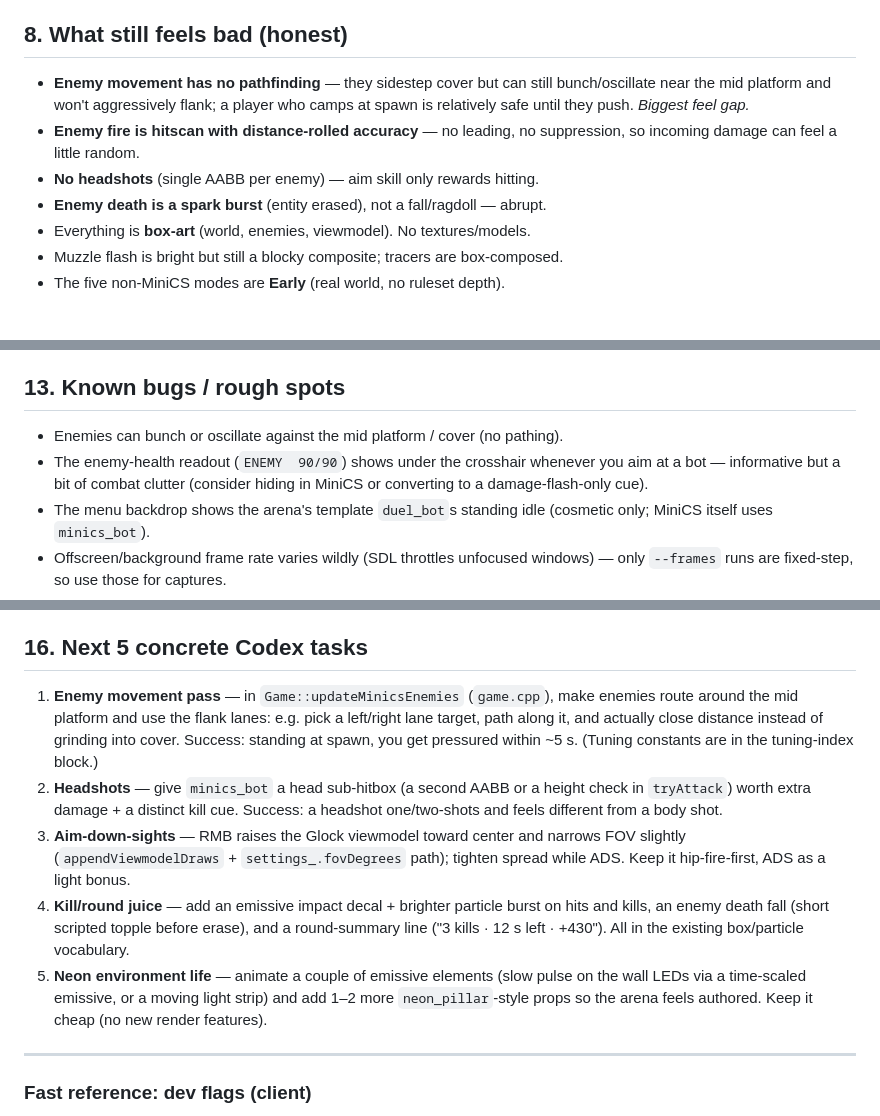
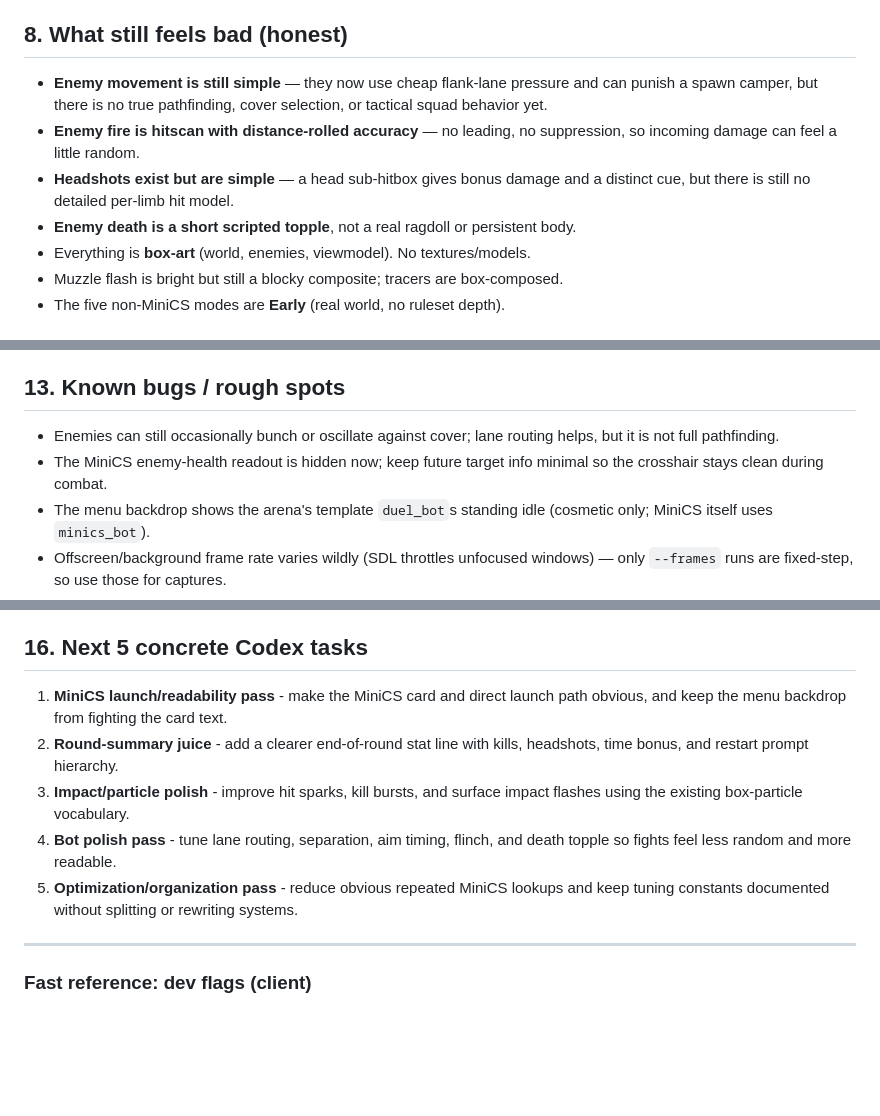
Before and after one commit to Dboxual/Claude-Game, a Markdown page: CODEX_HANDOFF.md, 3 parts joined by grey strips. Rendered like a GitHub page; blank space fills up the shorter version.

```diff
--- a/CODEX_HANDOFF.md
+++ b/CODEX_HANDOFF.md
@@ -108,13 +108,15 @@ Layered so gameplay stays portable (enforced by CMake target boundaries):
 
 ## 8. What still feels bad (honest)
 
-- **Enemy movement has no pathfinding** — they sidestep cover but can still
-  bunch/oscillate near the mid platform and won't aggressively flank; a player
-  who camps at spawn is relatively safe until they push. *Biggest feel gap.*
+- **Enemy movement is still simple** — they now use cheap flank-lane pressure
+  and can punish a spawn camper, but there is no true pathfinding, cover
+  selection, or tactical squad behavior yet.
 - **Enemy fire is hitscan with distance-rolled accuracy** — no leading, no
   suppression, so incoming damage can feel a little random.
-- **No headshots** (single AABB per enemy) — aim skill only rewards hitting.
-- **Enemy death is a spark burst** (entity erased), not a fall/ragdoll — abrupt.
+- **Headshots exist but are simple** — a head sub-hitbox gives bonus damage and
+  a distinct cue, but there is still no detailed per-limb hit model.
+- **Enemy death is a short scripted topple**, not a real ragdoll or persistent
+  body.
 - Everything is **box-art** (world, enemies, viewmodel). No textures/models.
 - Muzzle flash is bright but still a blocky composite; tracers are box-composed.
 - The five non-MiniCS modes are **Early** (real world, no ruleset depth).
@@ -174,10 +176,10 @@ There is a **MINICS TUNING INDEX** comment block in `game.cpp` (just above the
 
 ## 13. Known bugs / rough spots
 
-- Enemies can bunch or oscillate against the mid platform / cover (no pathing).
-- The enemy-health readout (`ENEMY  90/90`) shows under the crosshair whenever
-  you aim at a bot — informative but a bit of combat clutter (consider hiding
-  in MiniCS or converting to a damage-flash-only cue).
+- Enemies can still occasionally bunch or oscillate against cover; lane routing
+  helps, but it is not full pathfinding.
+- The MiniCS enemy-health readout is hidden now; keep future target info
+  minimal so the crosshair stays clean during combat.
 - The menu backdrop shows the arena's template `duel_bot`s standing idle
   (cosmetic only; MiniCS itself uses `minics_bot`).
 - Offscreen/background frame rate varies wildly (SDL throttles unfocused
@@ -216,25 +218,16 @@ Current scale is tiny, so nothing is urgent, but for reference:
 
 ## 16. Next 5 concrete Codex tasks
 
-1. **Enemy movement pass** — in `Game::updateMinicsEnemies` (`game.cpp`), make
-   enemies route around the mid platform and use the flank lanes: e.g. pick a
-   left/right lane target, path along it, and actually close distance instead of
-   grinding into cover. Success: standing at spawn, you get pressured within
-   ~5 s. (Tuning constants are in the tuning-index block.)
-2. **Headshots** — give `minics_bot` a head sub-hitbox (a second AABB or a
-   height check in `tryAttack`) worth extra damage + a distinct kill cue.
-   Success: a headshot one/two-shots and feels different from a body shot.
-3. **Aim-down-sights** — RMB raises the Glock viewmodel toward center and
-   narrows FOV slightly (`appendViewmodelDraws` + `settings_.fovDegrees` path);
-   tighten spread while ADS. Keep it hip-fire-first, ADS as a light bonus.
-4. **Kill/round juice** — add an emissive impact decal + brighter particle
-   burst on hits and kills, an enemy death fall (short scripted topple before
-   erase), and a round-summary line ("3 kills · 12 s left · +430"). All in the
-   existing box/particle vocabulary.
-5. **Neon environment life** — animate a couple of emissive elements (slow pulse
-   on the wall LEDs via a time-scaled emissive, or a moving light strip) and add
-   1–2 more `neon_pillar`-style props so the arena feels authored. Keep it cheap
-   (no new render features).
+1. **MiniCS launch/readability pass** - make the MiniCS card and direct launch
+   path obvious, and keep the menu backdrop from fighting the card text.
+2. **Round-summary juice** - add a clearer end-of-round stat line with kills,
+   headshots, time bonus, and restart prompt hierarchy.
+3. **Impact/particle polish** - improve hit sparks, kill bursts, and surface
+   impact flashes using the existing box-particle vocabulary.
+4. **Bot polish pass** - tune lane routing, separation, aim timing, flinch, and
+   death topple so fights feel less random and more readable.
+5. **Optimization/organization pass** - reduce obvious repeated MiniCS lookups
+   and keep tuning constants documented without splitting or rewriting systems.
 
 ---
 
```
Also changed, not shown: CODEX_PROGRESS.md (added, +101 -0 lines), HANDOFF.md (+12 -11 lines).
